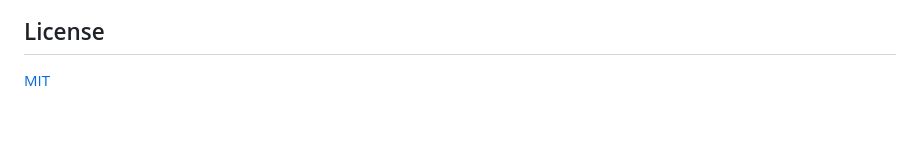
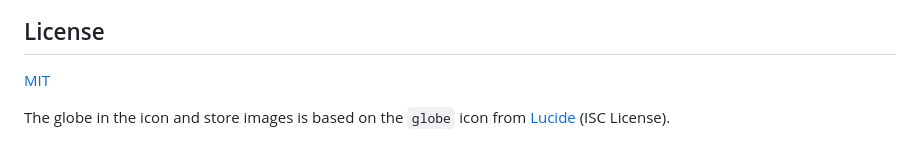
Before and after one commit to seino-ta/chrome-split-translate, a Markdown page: README.md, the part around the change. Drawn GitHub-style; blank space fills up the shorter version.

```diff
--- a/README.md
+++ b/README.md
@@ -91,3 +91,5 @@ See [PRIVACY.md](PRIVACY.md). The extension collects no data.
 ## License
 
 [MIT](LICENSE)
+
+The globe in the icon and store images is based on the `globe` icon from [Lucide](https://lucide.dev) (ISC License).
```
Also changed, not shown: README.ja.md (+2 -0 lines).
